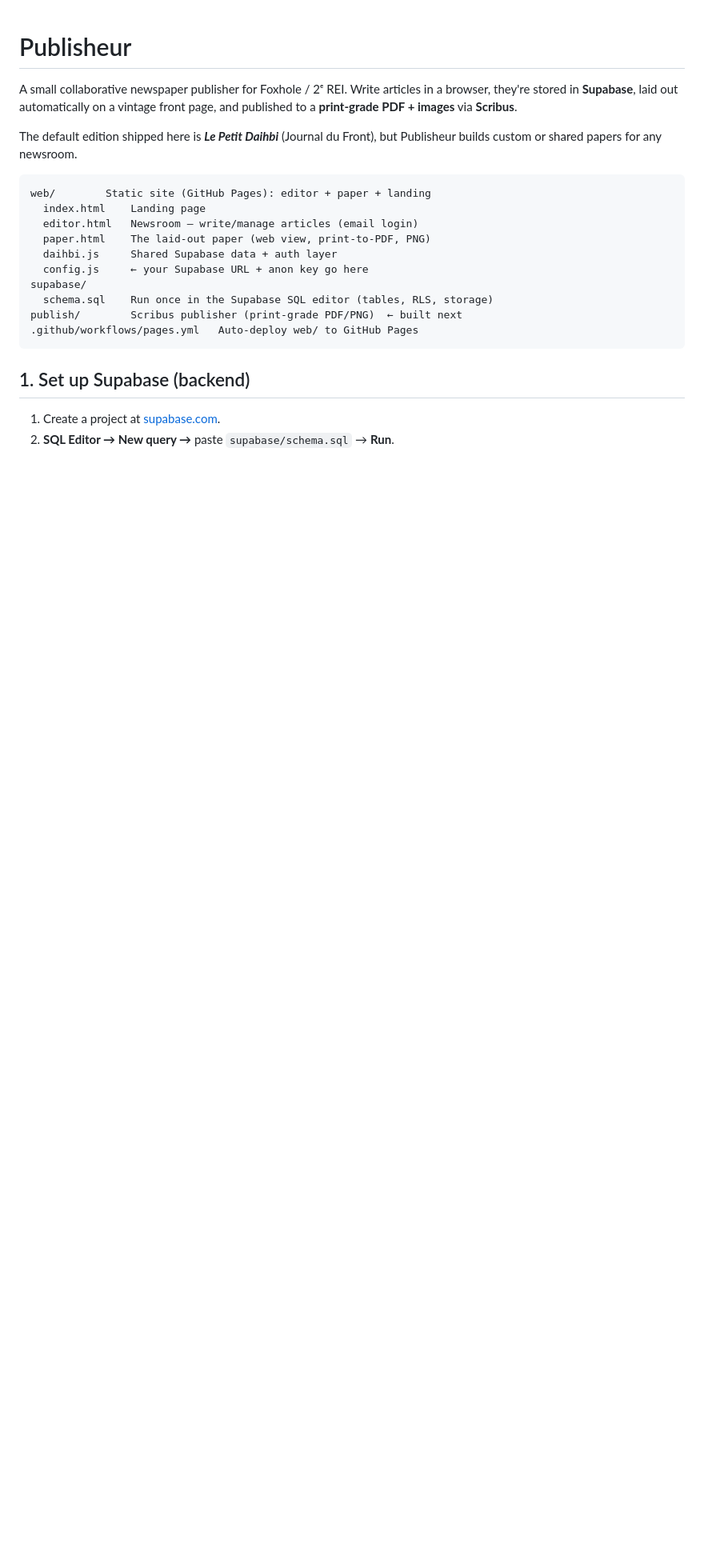
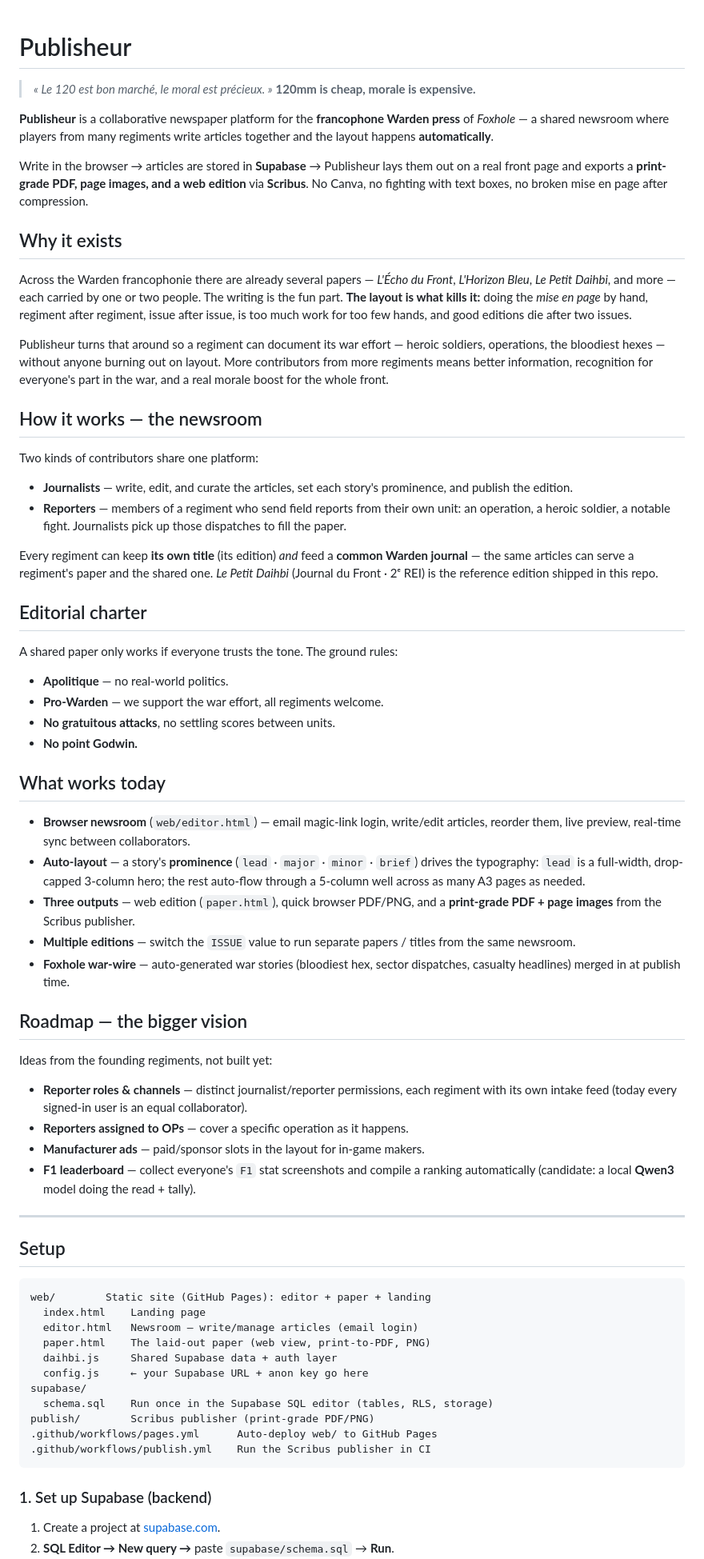
Before and after one commit to empereurlatruite-lgtm/publisheur, a Markdown page: README.md, the part around one of its changes. Shown at 80% size. GitHub-like rendering; blank space fills up the shorter version.

Commit message:
README: lead with the cross-regiment Warden press vision
Co-Authored-By: Claude Opus 4.8 <noreply@anthropic.com>

````diff
--- a/README.md
+++ b/README.md
@@ -1,11 +1,85 @@
 # Publisheur
 
-A small collaborative newspaper publisher for Foxhole / 2ᵉ REI. Write articles in
-a browser, they're stored in **Supabase**, laid out automatically on a vintage
-front page, and published to a **print-grade PDF + images** via **Scribus**.
+> *« Le 120 est bon marché, le moral est précieux. »*
+> **120mm is cheap, morale is expensive.**
 
-The default edition shipped here is ***Le Petit Daihbi*** (Journal du Front), but
-Publisheur builds custom or shared papers for any newsroom.
+**Publisheur** is a collaborative newspaper platform for the **francophone Warden
+press** of *Foxhole* — a shared newsroom where players from many regiments write
+articles together and the layout happens **automatically**.
+
+Write in the browser → articles are stored in **Supabase** → Publisheur lays them
+out on a real front page and exports a **print-grade PDF, page images, and a web
+edition** via **Scribus**. No Canva, no fighting with text boxes, no broken
+mise en page after compression.
+
+## Why it exists
+
+Across the Warden francophonie there are already several papers — *L'Écho du
+Front*, *L'Horizon Bleu*, *Le Petit Daihbi*, and more — each carried by one or two
+people. The writing is the fun part. **The layout is what kills it:** doing the
+*mise en page* by hand, regiment after regiment, issue after issue, is too much
+work for too few hands, and good editions die after two issues.
+
+Publisheur turns that around so a regiment can document its war effort — heroic
+soldiers, operations, the bloodiest hexes — without anyone burning out on layout.
+More contributors from more regiments means better information, recognition for
+everyone's part in the war, and a real morale boost for the whole front.
+
+## How it works — the newsroom
+
+Two kinds of contributors share one platform:
+
+- **Journalists** — write, edit, and curate the articles, set each story's
+  prominence, and publish the edition.
+- **Reporters** — members of a regiment who send field reports from their own
+  unit: an operation, a heroic soldier, a notable fight. Journalists pick up those
+  dispatches to fill the paper.
+
+Every regiment can keep **its own title** (its edition) *and* feed a **common
+Warden journal** — the same articles can serve a regiment's paper and the shared
+one. *Le Petit Daihbi* (Journal du Front · 2ᵉ REI) is the reference edition
+shipped in this repo.
+
+## Editorial charter
+
+A shared paper only works if everyone trusts the tone. The ground rules:
+
+- **Apolitique** — no real-world politics.
+- **Pro-Warden** — we support the war effort, all regiments welcome.
+- **No gratuitous attacks**, no settling scores between units.
+- **No point Godwin.**
+
+## What works today
+
+- **Browser newsroom** (`web/editor.html`) — email magic-link login, write/edit
+  articles, reorder them, live preview, real-time sync between collaborators.
+- **Auto-layout** — a story's **prominence** (`lead` · `major` · `minor` ·
+  `brief`) drives the typography: `lead` is a full-width, drop-capped 3-column
+  hero; the rest auto-flow through a 5-column well across as many A3 pages as
+  needed.
+- **Three outputs** — web edition (`paper.html`), quick browser PDF/PNG, and a
+  **print-grade PDF + page images** from the Scribus publisher.
+- **Multiple editions** — switch the `ISSUE` value to run separate papers /
+  titles from the same newsroom.
+- **Foxhole war-wire** — auto-generated war stories (bloodiest hex, sector
+  dispatches, casualty headlines) merged in at publish time.
+
+## Roadmap — the bigger vision
+
+Ideas from the founding regiments, not built yet:
+
+- **Reporter roles & channels** — distinct journalist/reporter permissions, each
+  regiment with its own intake feed (today every signed-in user is an equal
+  collaborator).
+- **Reporters assigned to OPs** — cover a specific operation as it happens.
+- **Manufacturer ads** — paid/sponsor slots in the layout for in-game makers.
+- **F1 leaderboard** — collect everyone's `F1` stat screenshots and compile a
+  ranking automatically (candidate: a local **Qwen3** model doing the read +
+  tally).
+
+---
+
+## Setup
 
 ```
 web/        Static site (GitHub Pages): editor + paper + landing
@@ -16,11 +90,12 @@ web/        Static site (GitHub Pages): editor + paper + landing
   config.js     ← your Supabase URL + anon key go here
 supabase/
   schema.sql    Run once in the Supabase SQL editor (tables, RLS, storage)
-publish/        Scribus publisher (print-grade PDF/PNG)  ← built next
-.github/workflows/pages.yml   Auto-deploy web/ to GitHub Pages
+publish/        Scribus publisher (print-grade PDF/PNG)
+.github/workflows/pages.yml      Auto-deploy web/ to GitHub Pages
+.github/workflows/publish.yml    Run the Scribus publisher in CI
 ```
 
-## 1. Set up Supabase (backend)
+### 1. Set up Supabase (backend)
 
 1. Create a project at [supabase.com](https://supabase.com).
 2. **SQL Editor → New query →** paste `supabase/schema.sql` → **Run**.
````
Also changed, not shown: other parts of README.md (+2 -13 lines).
